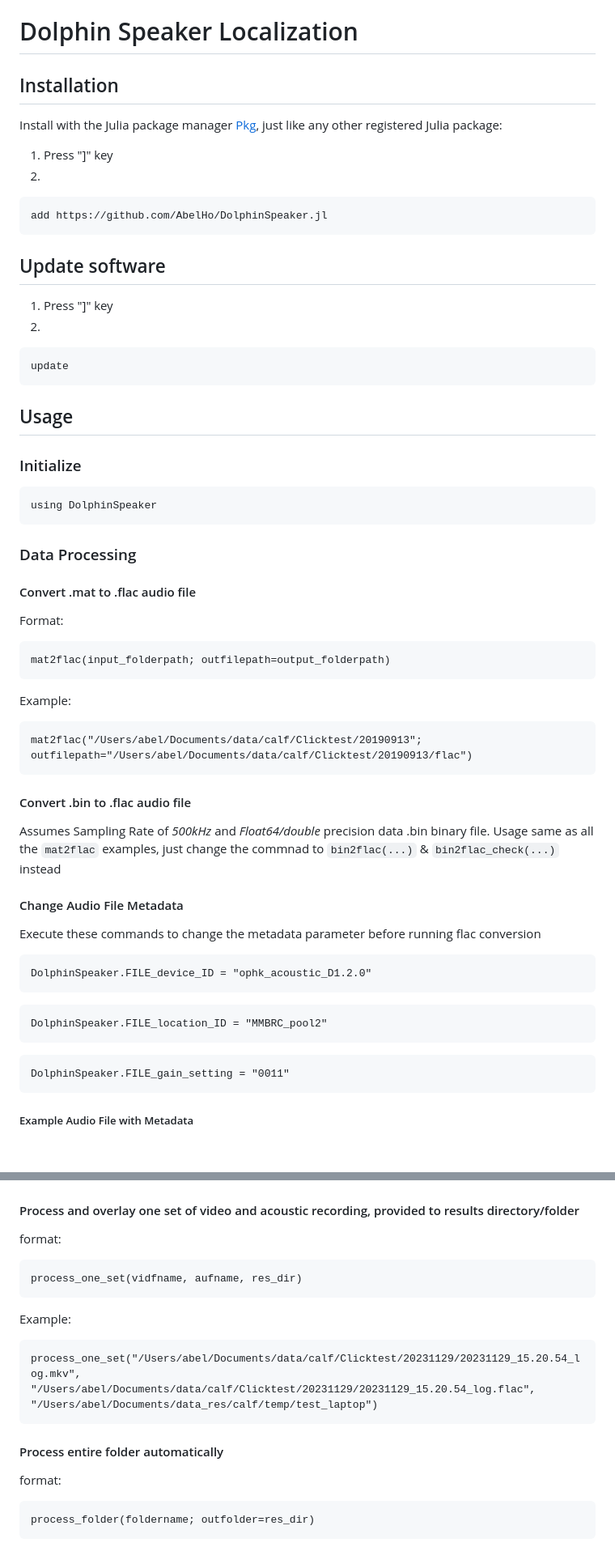
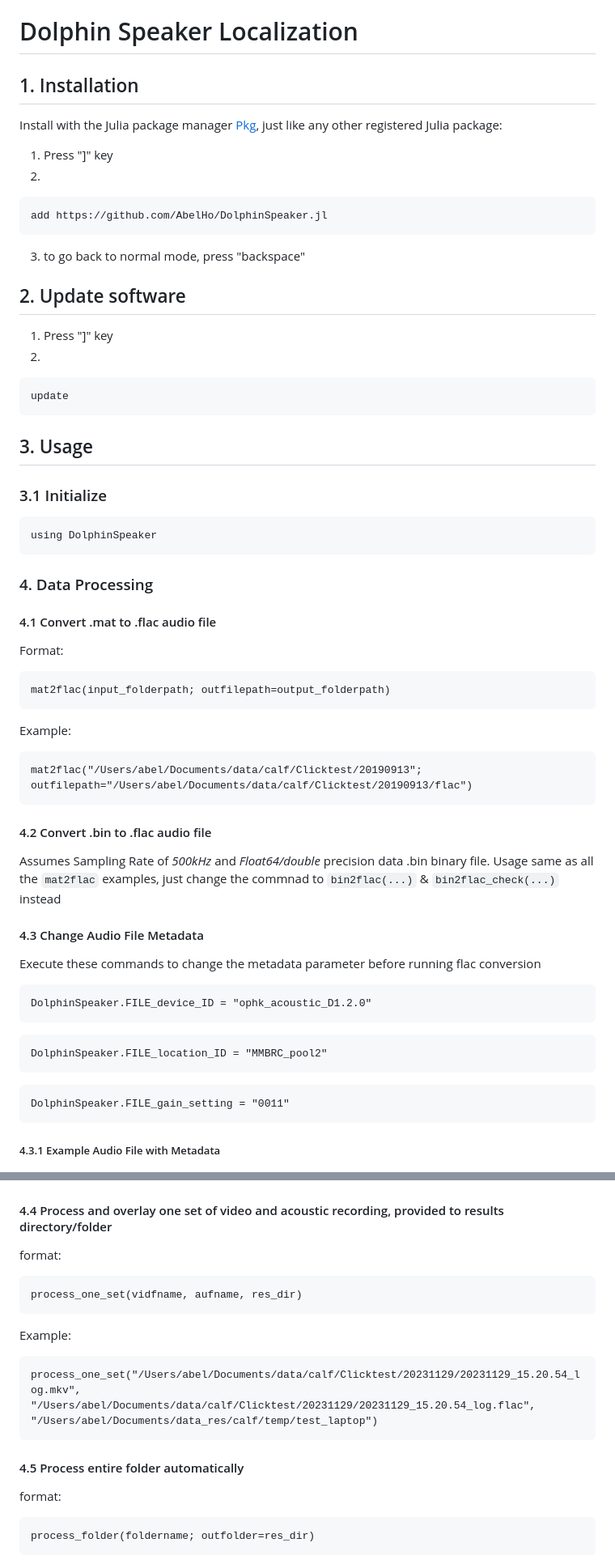
Before and after one commit to AbelHo/DolphinSpeaker.jl, a Markdown page: README.md, 2 parts joined by grey strips. Shown: that part at 81% size. Rendered like a GitHub page; blank space fills up the shorter version.

Commit message:
doc(README): add header numbering

````diff
--- a/README.md
+++ b/README.md
@@ -9,7 +9,7 @@
 
 **PkgTemplates creates new Julia packages in an easy, repeatable, and customizable way.**
 --->
-## Installation
+## 1. Installation
 
 Install with the Julia package manager [Pkg](https://pkgdocs.julialang.org/), just like any other registered Julia package:
 1. Press "]" key
@@ -17,23 +17,24 @@ Install with the Julia package manager [Pkg](https://pkgdocs.julialang.org/), ju
 ```
 add https://github.com/AbelHo/DolphinSpeaker.jl
 ```
+3. to go back to normal mode, press "backspace"
 
-## Update software
+## 2. Update software
 1. Press "]" key
 2.
 ```
 update
 ```
 
-## Usage
-### Initialize
+## 3. Usage
+### 3.1 Initialize
 ```
 using DolphinSpeaker
 ```
 
-### Data Processing
+### 4. Data Processing
 
-#### Convert .mat to .flac audio file
+#### 4.1 Convert .mat to .flac audio file
 Format:
 ```
 mat2flac(input_folderpath; outfilepath=output_folderpath)
@@ -43,11 +44,11 @@ Example:
 mat2flac("/Users/abel/Documents/data/calf/Clicktest/20190913"; outfilepath="/Users/abel/Documents/data/calf/Clicktest/20190913/flac")
 ```
 
-#### Convert .bin to .flac audio file
+#### 4.2 Convert .bin to .flac audio file
 Assumes Sampling Rate of _500kHz_ and _Float64/double_ precision data .bin binary file.
 Usage same as all the ```mat2flac``` examples, just change the commnad to ```bin2flac(...)``` & ```bin2flac_check(...)``` instead
 
-#### Change Audio File Metadata
+#### 4.3 Change Audio File Metadata
 Execute these commands to change the metadata parameter before running flac conversion
 ```
 DolphinSpeaker.FILE_device_ID = "ophk_acoustic_D1.2.0"
@@ -58,10 +59,10 @@ DolphinSpeaker.FILE_location_ID = "MMBRC_pool2"
 ```
 DolphinSpeaker.FILE_gain_setting = "0011"
 ```
-##### Example Audio File with Metadata
+##### 4.3.1 Example Audio File with Metadata
 ![example_audio-metadata.jpg](img/example_audio-metadata.jpg)
 
-#### Process and overlay one set of video and acoustic recording, provided to results directory/folder
+#### 4.4 Process and overlay one set of video and acoustic recording, provided to results directory/folder
 format:
 ```
 process_one_set(vidfname, aufname, res_dir)
@@ -71,7 +72,7 @@ Example:
 process_one_set("/Users/abel/Documents/data/calf/Clicktest/20231129/20231129_15.20.54_log.mkv", "/Users/abel/Documents/data/calf/Clicktest/20231129/20231129_15.20.54_log.flac", "/Users/abel/Documents/data_res/calf/temp/test_laptop")
 ```
 
-#### Process entire folder automatically
+#### 4.5 Process entire folder automatically
 format:
 ```
 process_folder(foldername; outfolder=res_dir)
````
Also changed, not shown: other parts of README.md (+5 -5 lines).
